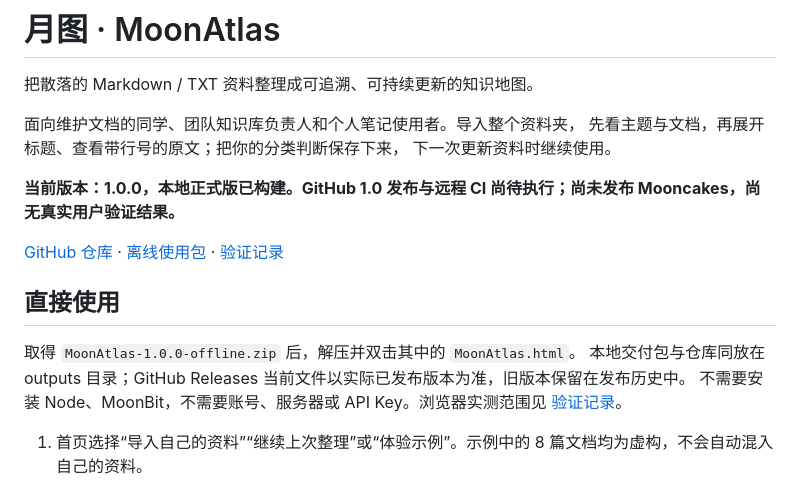
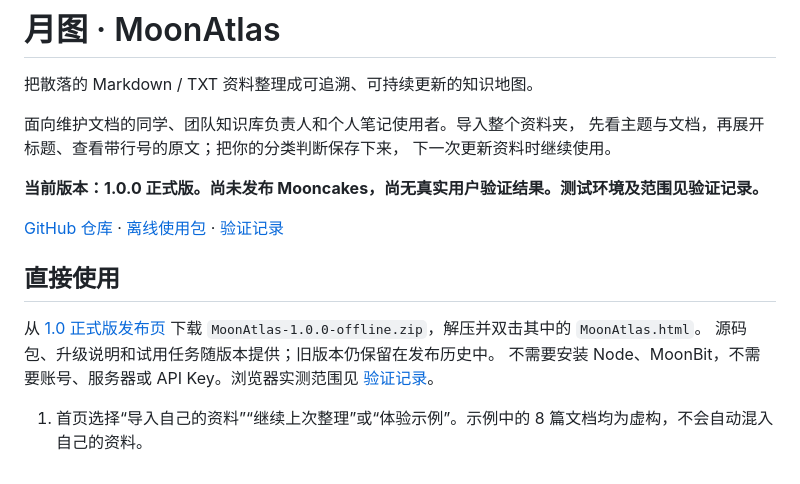
Before and after one commit to icyaaaww/moonatlas, a Markdown page: README.md, the part around the change. Drawn GitHub-style.

Commit message:
docs: prepare public MoonAtlas 1.0 release

```diff
--- a/README.md
+++ b/README.md
@@ -6,14 +6,14 @@
 先看主题与文档，再展开标题、查看带行号的原文；把你的分类判断保存下来，
 下一次更新资料时继续使用。
 
-**当前版本：1.0.0，本地正式版已构建。GitHub 1.0 发布与远程 CI 尚待执行；尚未发布 Mooncakes，尚无真实用户验证结果。**
+**当前版本：1.0.0 正式版。尚未发布 Mooncakes，尚无真实用户验证结果。测试环境及范围见验证记录。**
 
 [GitHub 仓库](https://github.com/icyaaaww/moonatlas) · [离线使用包](https://github.com/icyaaaww/moonatlas/releases/latest) · [验证记录](docs/validation.md)
 
 ## 直接使用
 
-取得 `MoonAtlas-1.0.0-offline.zip` 后，解压并双击其中的 `MoonAtlas.html`。
-本地交付包与仓库同放在 outputs 目录；GitHub Releases 当前文件以实际已发布版本为准，旧版本保留在发布历史中。
+从 [1.0 正式版发布页](https://github.com/icyaaaww/moonatlas/releases/tag/v1.0.0) 下载 `MoonAtlas-1.0.0-offline.zip`，解压并双击其中的 `MoonAtlas.html`。
+源码包、升级说明和试用任务随版本提供；旧版本仍保留在发布历史中。
 不需要安装 Node、MoonBit，不需要账号、服务器或 API Key。浏览器实测范围见 [验证记录](docs/validation.md)。
 
 1. 首页选择“导入自己的资料”“继续上次整理”或“体验示例”。示例中的 8 篇文档均为虚构，不会自动混入自己的资料。
```
Also changed, not shown: CHANGELOG.md (+2 -1 lines), docs/validation.md (+2 -2 lines).
